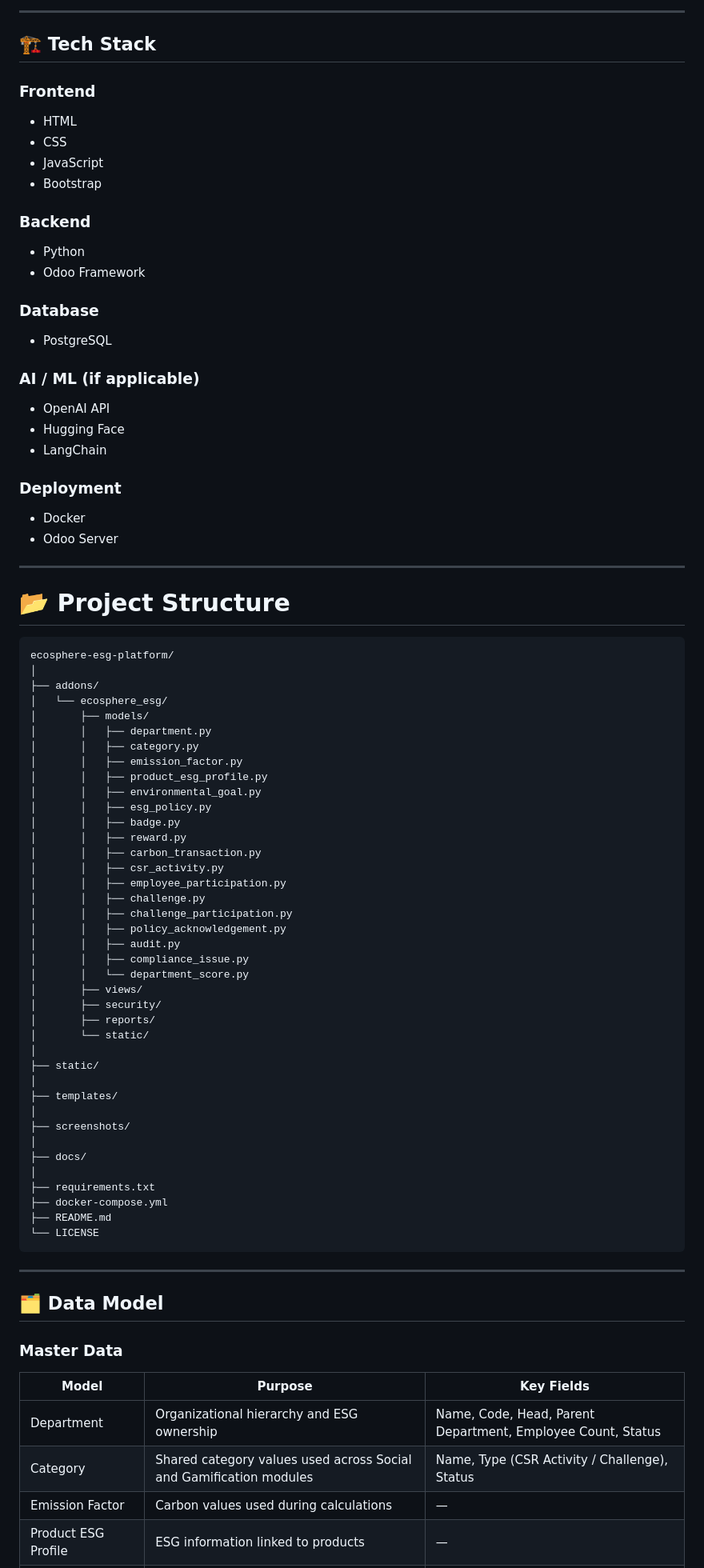
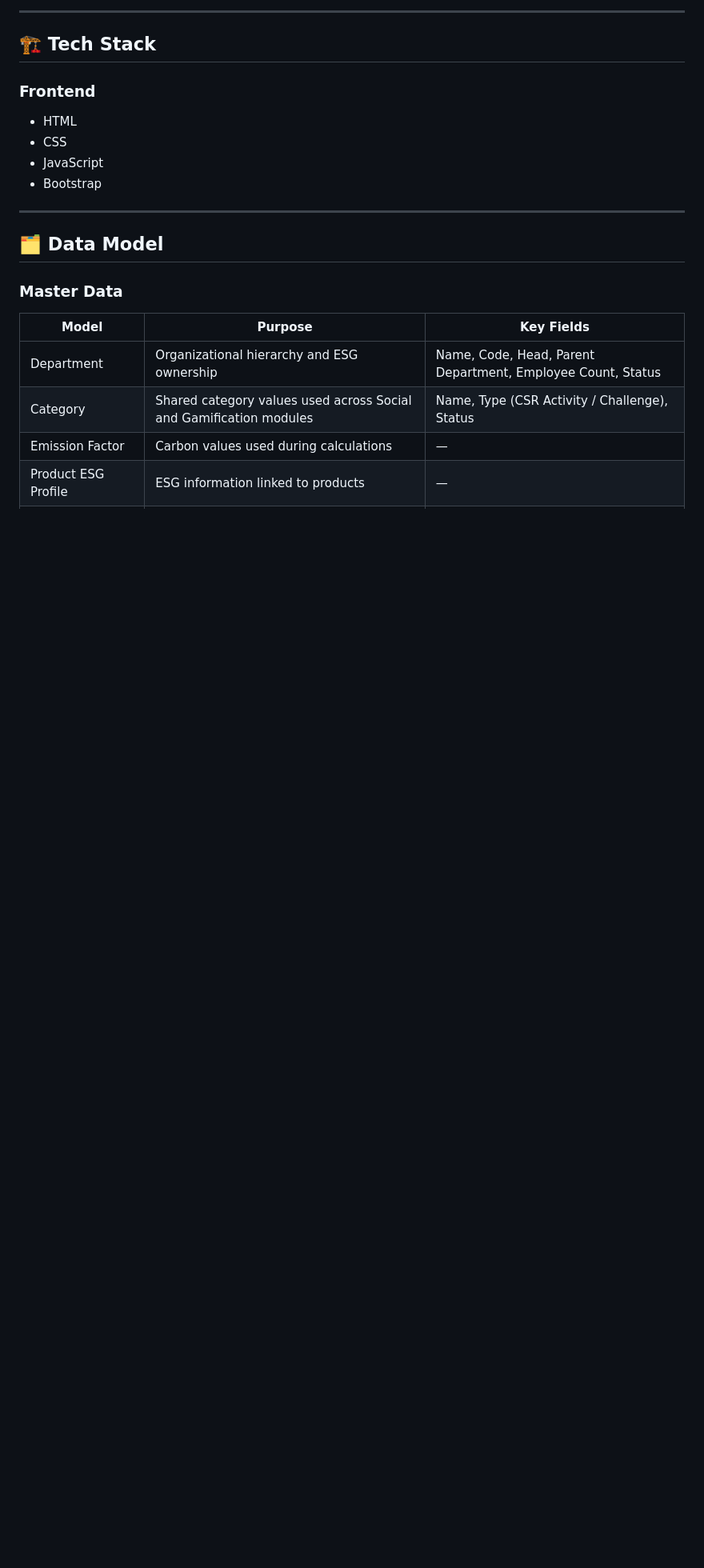
Before and after one commit to amoghsamji/odoo-hackathon, a Markdown page: Readme.md, the part around one of its changes. Shown at 80% size. Rendered like a GitHub page; blank space fills up the shorter version.

Commit message:
Refactor README to simplify content
Removed backend, database, AI/ML, deployment sections, and project structure details from the README.

````diff
--- a/Readme.md
+++ b/Readme.md
@@ -75,68 +73,6 @@ EcoSphere integrates ESG directly into day-to-day ERP operations by measuring su
 - CSS
 - JavaScript
 - Bootstrap
-
-### Backend
-- Python
-- Odoo Framework
-
-### Database
-- PostgreSQL
-
-### AI / ML (if applicable)
-- OpenAI API
-- Hugging Face
-- LangChain
-
-### Deployment
-- Docker
-- Odoo Server
-
----
-
-# 📂 Project Structure
-
-```
-ecosphere-esg-platform/
-│
-├── addons/
-│   └── ecosphere_esg/
-│       ├── models/
-│       │   ├── department.py
-│       │   ├── category.py
-│       │   ├── emission_factor.py
-│       │   ├── product_esg_profile.py
-│       │   ├── environmental_goal.py
-│       │   ├── esg_policy.py
-│       │   ├── badge.py
-│       │   ├── reward.py
-│       │   ├── carbon_transaction.py
-│       │   ├── csr_activity.py
-│       │   ├── employee_participation.py
-│       │   ├── challenge.py
-│       │   ├── challenge_participation.py
-│       │   ├── policy_acknowledgement.py
-│       │   ├── audit.py
-│       │   ├── compliance_issue.py
-│       │   └── department_score.py
-│       ├── views/
-│       ├── security/
-│       ├── reports/
-│       └── static/
-│
-├── static/
-│
-├── templates/
-│
-├── screenshots/
-│
-├── docs/
-│
-├── requirements.txt
-├── docker-compose.yml
-├── README.md
-└── LICENSE
-```
 
 ---
 
````
Also changed, not shown: other parts of Readme.md (+0 -47 lines).
